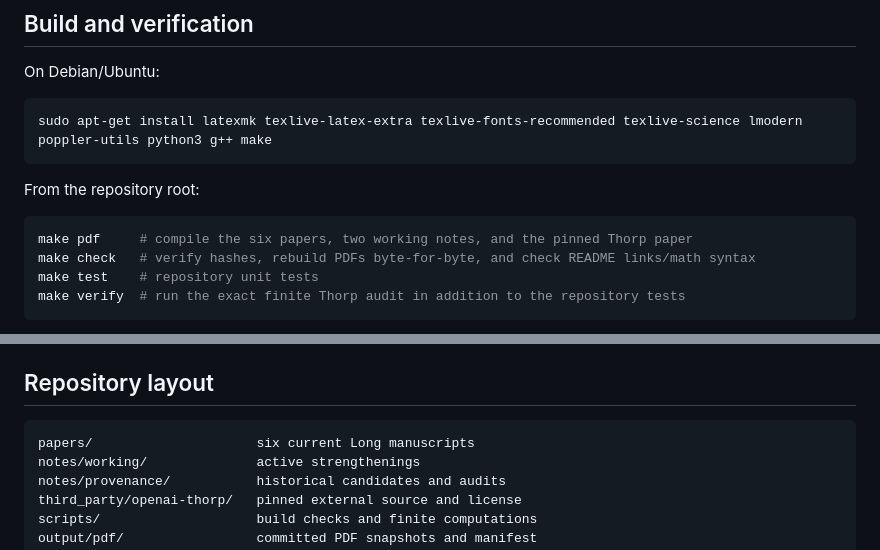
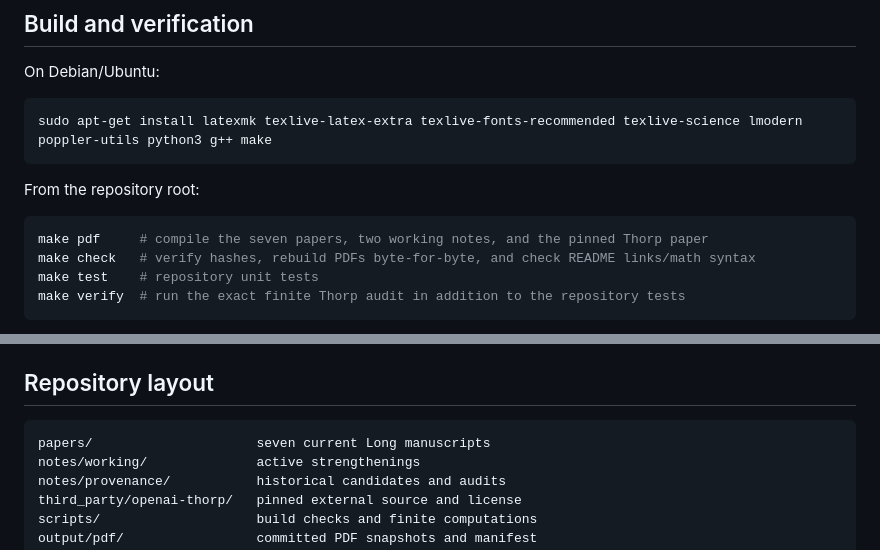
Before and after one commit to long-mathematics/nonuniform-random-permutations, a Markdown page: README.md, 2 parts joined by grey strips. Rendered like a GitHub page.

````diff
--- a/README.md
+++ b/README.md
@@ -178,7 +185,7 @@ sudo apt-get install latexmk texlive-latex-extra texlive-fonts-recommended texli
 From the repository root:
 
 ```sh
-make pdf     # compile the six papers, two working notes, and the pinned Thorp paper
+make pdf     # compile the seven papers, two working notes, and the pinned Thorp paper
 make check   # verify hashes, rebuild PDFs byte-for-byte, and check README links/math syntax
 make test    # repository unit tests
 make verify  # run the exact finite Thorp audit in addition to the repository tests
@@ -200,7 +207,7 @@ The repository tests are in [`tests/test_repository.py`](tests/test_repository.p
 ## Repository layout
 
 ```text
-papers/                     six current Long manuscripts
+papers/                     seven current Long manuscripts
 notes/working/              active strengthenings
 notes/provenance/           historical candidates and audits
 third_party/openai-thorp/   pinned external source and license
````
Also changed, not shown: other parts of README.md (+12 -5 lines).
